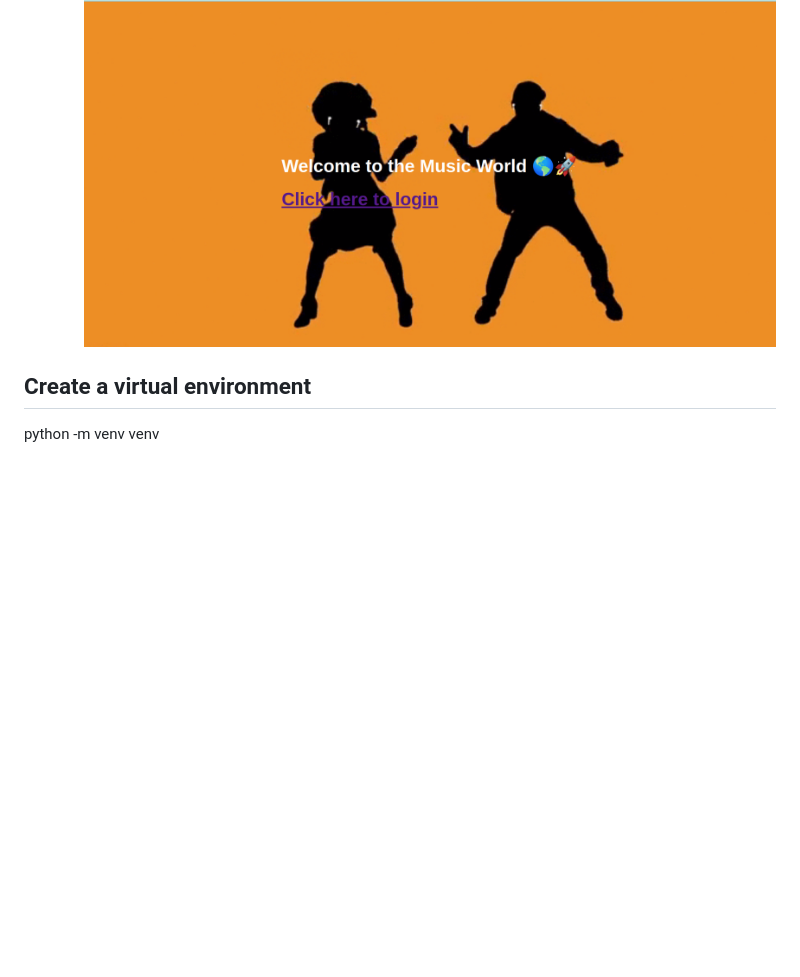
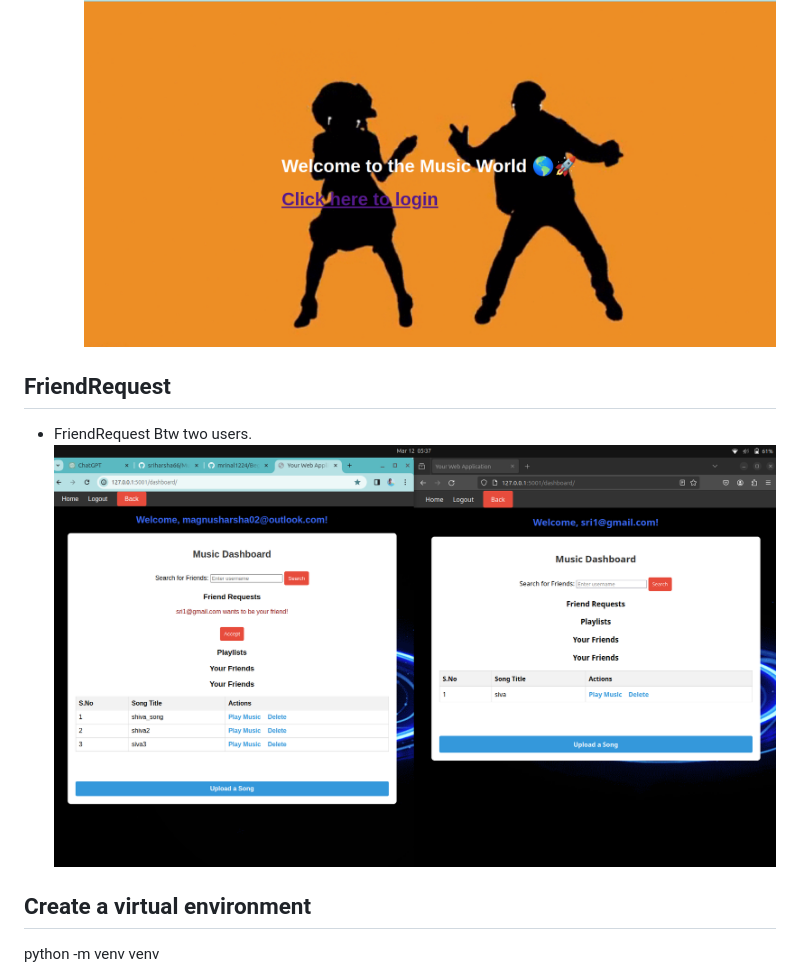
Before and after one commit to sriharsha66/Music_application_LLD, a Markdown page: README.md, the part around the change. GitHub-like rendering; pictures changed too: friend_req.png (added); blank space fills up the shorter version.

Commit message:
friend request updated

```diff
--- a/README.md
+++ b/README.md
@@ -35,6 +35,11 @@ Welcome to the Music Application! This web application allows users to manage an
 ![Music App](mussic_app.png)
 
 
+## FriendRequest
+-  FriendRequest Btw two users.
+![Music App](friend_req.png)
+
+
 ## Create a virtual environment
 python -m venv venv
 
```
